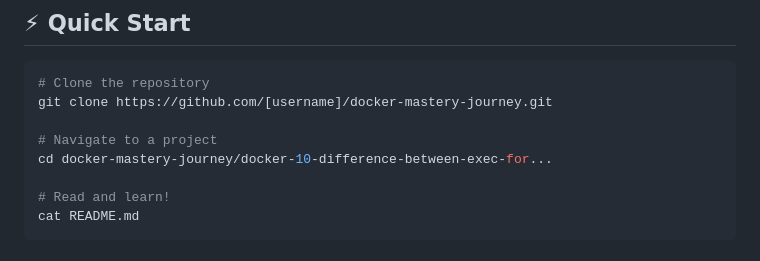
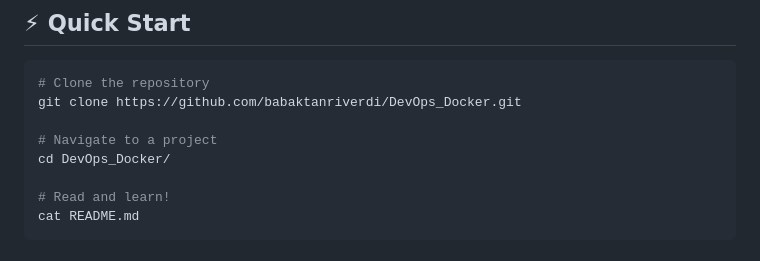
Before and after one commit to BabakTanriverdi/DevOps_Docker, a Markdown page: README.md, the part around the change. GitHub-like rendering.

````diff
--- a/README.md
+++ b/README.md
@@ -29,10 +29,10 @@ This repository is a comprehensive collection of Docker learning materials that
 
 ```bash
 # Clone the repository
-git clone https://github.com/[username]/docker-mastery-journey.git
+git clone https://github.com/babaktanriverdi/DevOps_Docker.git
 
 # Navigate to a project
-cd docker-mastery-journey/docker-10-difference-between-exec-for...
+cd DevOps_Docker/
 
 # Read and learn!
 cat README.md
````
